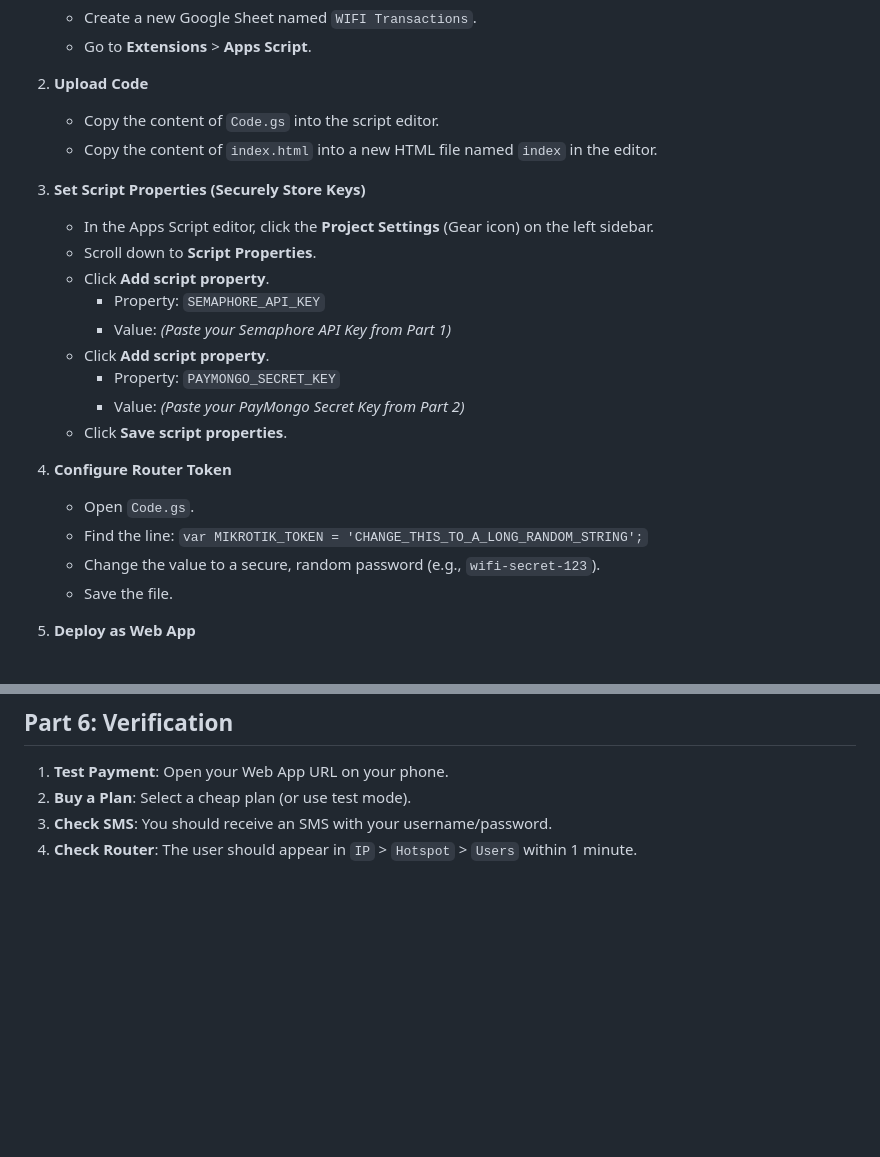
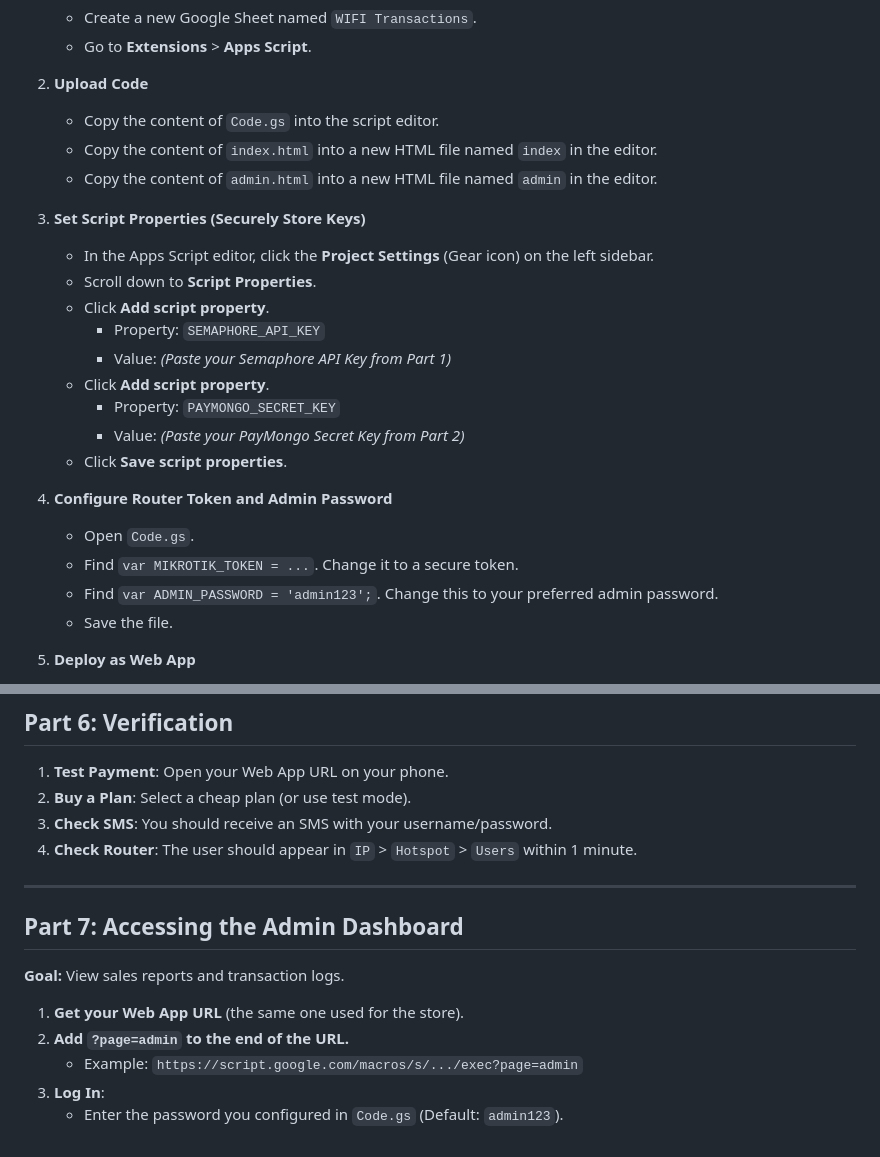
Before and after one commit to sumagpang/barako, a Markdown page: README_SETUP.md, 2 parts joined by grey strips. Rendered like a GitHub page; blank space fills up the shorter version.

Commit message:
docs: update setup guide with admin dashboard access instructions
- Updated `README_SETUP.md` to include "Part 7: Accessing the Admin Dashboard".
- Documented the URL pattern `?page=admin` for accessing the dashboard.
- Updated Part 3 to include `admin.html` upload instructions and `ADMIN_PASSWORD` configuration in `Code.gs`.

```diff
--- a/README_SETUP.md
+++ b/README_SETUP.md
@@ -56,6 +56,7 @@ This guide provides a detailed, step-by-step walkthrough to configure **PayMongo
 2.  **Upload Code**
     *   Copy the content of `Code.gs` into the script editor.
     *   Copy the content of `index.html` into a new HTML file named `index` in the editor.
+    *   Copy the content of `admin.html` into a new HTML file named `admin` in the editor.
 
 3.  **Set Script Properties (Securely Store Keys)**
     *   In the Apps Script editor, click the **Project Settings** (Gear icon) on the left sidebar.
@@ -68,10 +69,10 @@ This guide provides a detailed, step-by-step walkthrough to configure **PayMongo
         *   Value: *(Paste your PayMongo Secret Key from Part 2)*
     *   Click **Save script properties**.
 
-4.  **Configure Router Token**
+4.  **Configure Router Token and Admin Password**
     *   Open `Code.gs`.
-    *   Find the line: `var MIKROTIK_TOKEN = 'CHANGE_THIS_TO_A_LONG_RANDOM_STRING';`
-    *   Change the value to a secure, random password (e.g., `wifi-secret-123`).
+    *   Find `var MIKROTIK_TOKEN = ...`. Change it to a secure token.
+    *   Find `var ADMIN_PASSWORD = 'admin123';`. Change this to your preferred admin password.
     *   Save the file.
 
 5.  **Deploy as Web App**
@@ -154,3 +155,15 @@ This guide provides a detailed, step-by-step walkthrough to configure **PayMongo
 2.  **Buy a Plan**: Select a cheap plan (or use test mode).
 3.  **Check SMS**: You should receive an SMS with your username/password.
 4.  **Check Router**: The user should appear in `IP` > `Hotspot` > `Users` within 1 minute.
+
+---
+
+## Part 7: Accessing the Admin Dashboard
+
+**Goal:** View sales reports and transaction logs.
+
+1.  **Get your Web App URL** (the same one used for the store).
+2.  **Add `?page=admin` to the end of the URL.**
+    *   Example: `https://script.google.com/macros/s/.../exec?page=admin`
+3.  **Log In**:
+    *   Enter the password you configured in `Code.gs` (Default: `admin123`).
```
